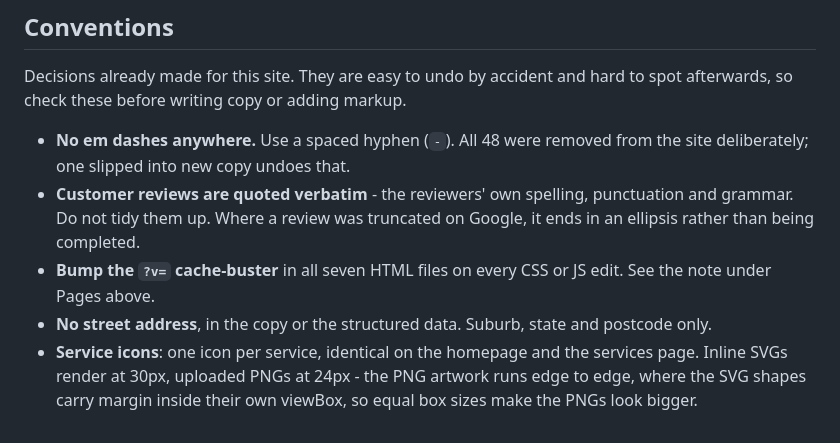
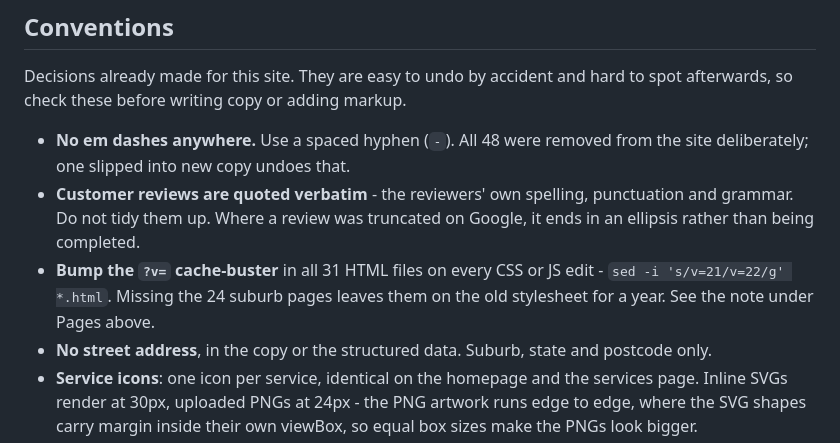
Before and after one commit to davidsaad-git/straight-away-plumbing, a Markdown page: README.md, the part around the change. Drawn GitHub-style.

Commit message:
Fix the cache-buster file count in Conventions
Conventions said seven HTML files where Pages says 31 - the suburb pages
landed after that line was written. Following the stale one leaves 24
pages on a year-old stylesheet, which is exactly the failure the note
exists to prevent.

Co-Authored-By: Claude Opus 5 <noreply@anthropic.com>

```diff
--- a/README.md
+++ b/README.md
@@ -124,8 +124,9 @@ spot afterwards, so check these before writing copy or adding markup.
 - **Customer reviews are quoted verbatim** - the reviewers' own spelling, punctuation
   and grammar. Do not tidy them up. Where a review was truncated on Google, it ends in
   an ellipsis rather than being completed.
-- **Bump the `?v=` cache-buster** in all seven HTML files on every CSS or JS edit. See
-  the note under Pages above.
+- **Bump the `?v=` cache-buster** in all 31 HTML files on every CSS or JS edit -
+  `sed -i 's/v=21/v=22/g' *.html`. Missing the 24 suburb pages leaves them on the
+  old stylesheet for a year. See the note under Pages above.
 - **No street address**, in the copy or the structured data. Suburb, state and
   postcode only.
 - **Service icons**: one icon per service, identical on the homepage and the services
```
